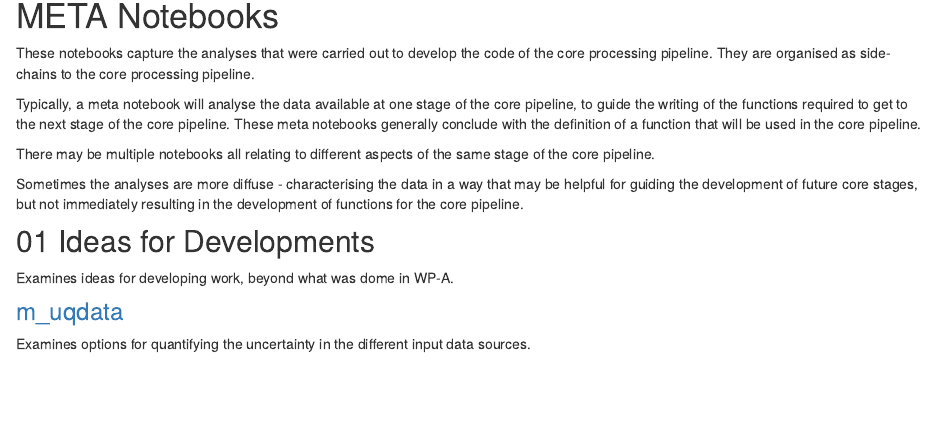
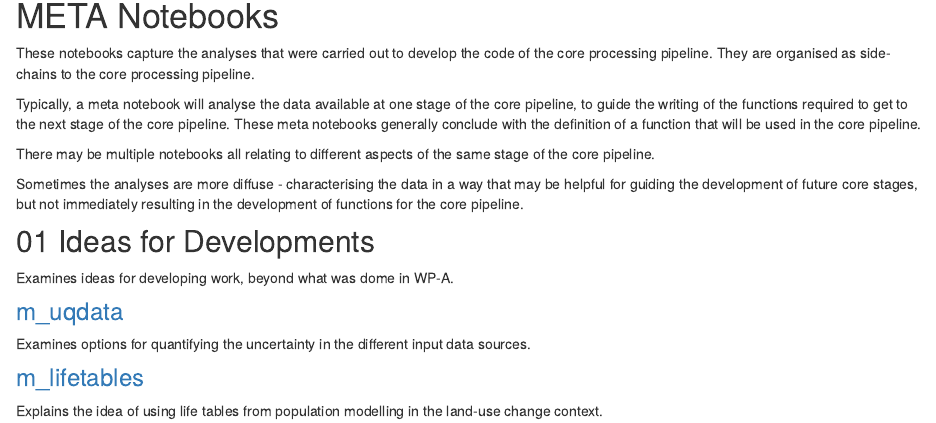
Before and after one commit to NERC-CEH/luct, an R Markdown document (analysis/index.Rmd): the page in a window 1100 px wide, from 940 px down. Rendered offline with R 4.5, knitr and Pandoc, with nearby package versions; drawn as R Markdown's standard HTML page in place of the format the file asks for.

Commit message:
Updating index

```diff
--- a/analysis/index.Rmd
+++ b/analysis/index.Rmd
@@ -94,3 +94,7 @@ Examines ideas for developing work, beyond what was dome in WP-A.
 ### [m_uqdata](m_uqdata.html) {.unnumbered}
 
 Examines options for quantifying the uncertainty in the different input data sources.
+
+### [m_lifetables](m_lifetables.html) {.unnumbered}
+
+Explains the idea of using life tables from population modelling in the land-use change context.
```
Also changed, not shown: 4 other files.
